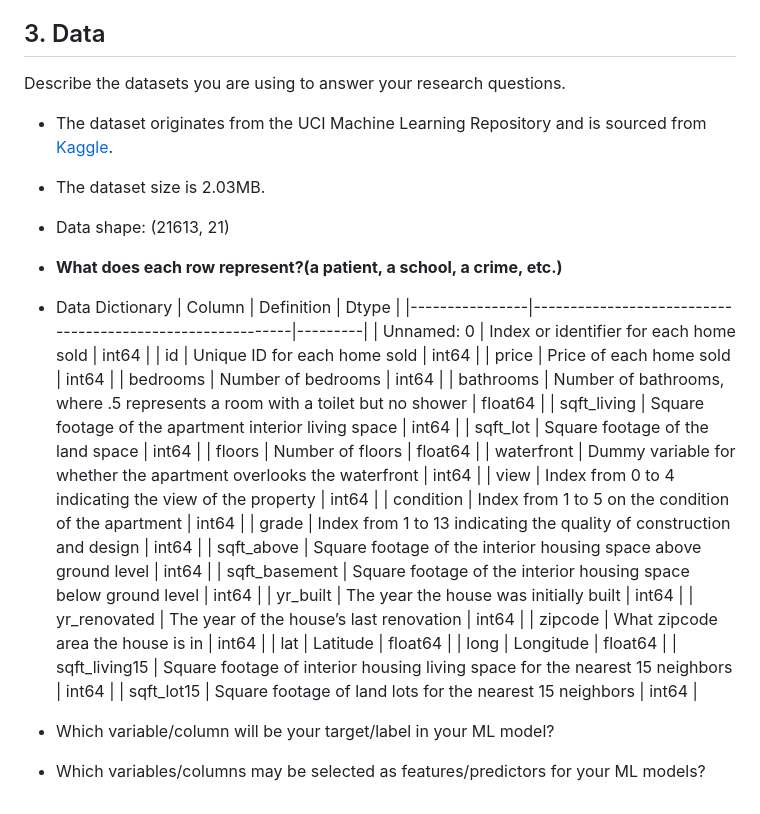
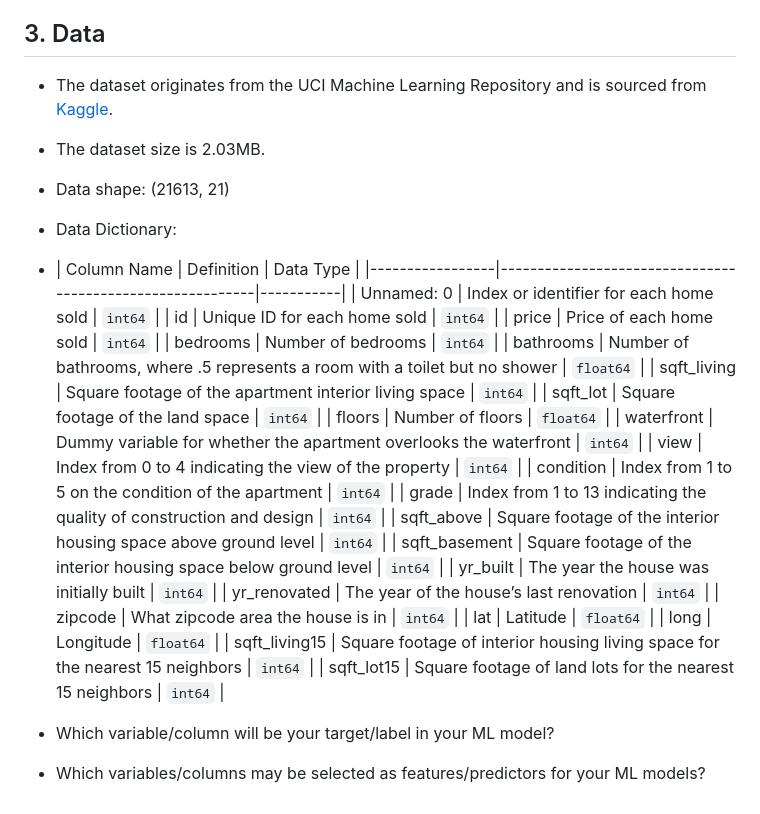
Before and after one commit to SriVaishnaviK/UMBC-DATA606-Capstone, a Markdown page: docs/proposal.md, the part around the change. Rendered like a GitHub page.

```diff
--- a/docs/proposal.md
+++ b/docs/proposal.md
@@ -22,36 +22,35 @@ This project centers on predicting house prices by leveraging diverse factors su
 
 ## 3. Data
 
-Describe the datasets you are using to answer your research questions.
 
 - The dataset originates from the UCI Machine Learning Repository and is sourced from [Kaggle](https://www.kaggle.com/datasets/astronautelvis/kc-house-data/data).
 - The dataset size is 2.03MB.
 - Data shape: (21613, 21)
-- **What does each row represent?(a patient, a school, a crime, etc.)**
-- Data Dictionary
-  | Column         | Definition                                                | Dtype   |
-|----------------|-----------------------------------------------------------|---------|
-| Unnamed: 0     | Index or identifier for each home sold                    | int64   |
-| id             | Unique ID for each home sold                               | int64   |
-| price          | Price of each home sold                                    | int64   |
-| bedrooms       | Number of bedrooms                                        | int64   |
-| bathrooms      | Number of bathrooms, where .5 represents a room with a toilet but no shower | float64 |
-| sqft_living    | Square footage of the apartment interior living space     | int64   |
-| sqft_lot       | Square footage of the land space                           | int64   |
-| floors         | Number of floors                                          | float64 |
-| waterfront     | Dummy variable for whether the apartment overlooks the waterfront | int64   |
-| view           | Index from 0 to 4 indicating the view of the property     | int64   |
-| condition      | Index from 1 to 5 on the condition of the apartment       | int64   |
-| grade          | Index from 1 to 13 indicating the quality of construction and design | int64   |
-| sqft_above     | Square footage of the interior housing space above ground level | int64   |
-| sqft_basement  | Square footage of the interior housing space below ground level | int64   |
-| yr_built       | The year the house was initially built                     | int64   |
-| yr_renovated   | The year of the house’s last renovation                    | int64   |
-| zipcode        | What zipcode area the house is in                          | int64   |
-| lat            | Latitude                                                  | float64 |
-| long           | Longitude                                                 | float64 |
-| sqft_living15  | Square footage of interior housing living space for the nearest 15 neighbors | int64   |
-| sqft_lot15     | Square footage of land lots for the nearest 15 neighbors   | int64   |
+- Data Dictionary:
+- | Column Name    | Definition                                                | Data Type |
+|-----------------|-----------------------------------------------------------|-----------|
+| Unnamed: 0      | Index or identifier for each home sold                    | `int64`   |
+| id              | Unique ID for each home sold                               | `int64`   |
+| price           | Price of each home sold                                    | `int64`   |
+| bedrooms        | Number of bedrooms                                        | `int64`   |
+| bathrooms       | Number of bathrooms, where .5 represents a room with a toilet but no shower | `float64` |
+| sqft_living     | Square footage of the apartment interior living space     | `int64`   |
+| sqft_lot        | Square footage of the land space                           | `int64`   |
+| floors          | Number of floors                                          | `float64` |
+| waterfront      | Dummy variable for whether the apartment overlooks the waterfront | `int64`   |
+| view            | Index from 0 to 4 indicating the view of the property     | `int64`   |
+| condition       | Index from 1 to 5 on the condition of the apartment       | `int64`   |
+| grade           | Index from 1 to 13 indicating the quality of construction and design | `int64`   |
+| sqft_above      | Square footage of the interior housing space above ground level | `int64`   |
+| sqft_basement   | Square footage of the interior housing space below ground level | `int64`   |
+| yr_built        | The year the house was initially built                     | `int64`   |
+| yr_renovated    | The year of the house’s last renovation                    | `int64`   |
+| zipcode         | What zipcode area the house is in                          | `int64`   |
+| lat             | Latitude                                                  | `float64` |
+| long            | Longitude                                                 | `float64` |
+| sqft_living15   | Square footage of interior housing living space for the nearest 15 neighbors | `int64`   |
+| sqft_lot15      | Square footage of land lots for the nearest 15 neighbors   | `int64`   |
+
 
 
 - Which variable/column will be your target/label in your ML model?
```
